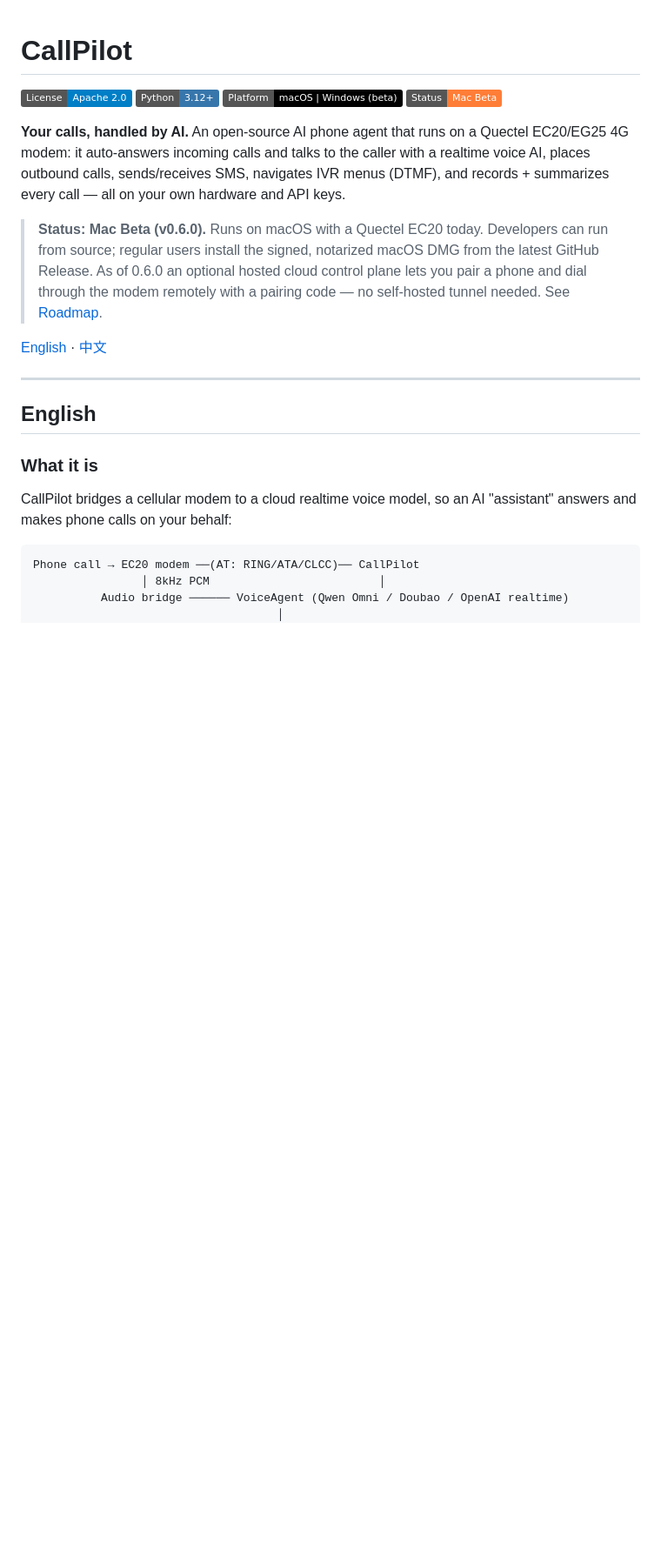
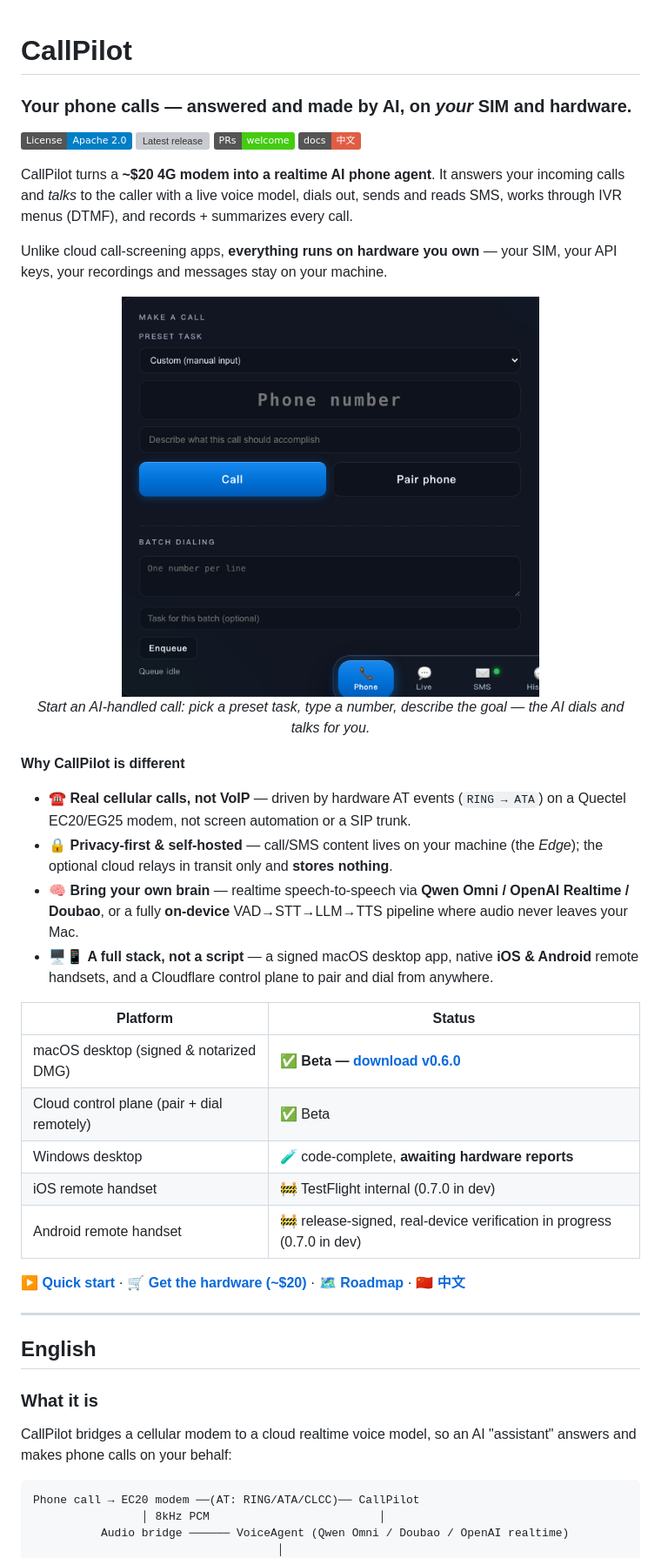
Before and after one commit to tianye1999/callpilot, a Markdown page: README.md, the part around one of its changes. Shown at 87% size. GitHub-like rendering; pictures changed too: docs/screenshots/dashboard-dial.png (added); badges without logos; blank space fills up the shorter version; grey boxes are pictures that could not be loaded.

```diff
--- a/README.md
+++ b/README.md
@@ -1,23 +1,41 @@
 # CallPilot
 
+### Your phone calls — answered and made by AI, on *your* SIM and hardware.
+
 [![License: Apache 2.0](https://img.shields.io/badge/License-Apache_2.0-blue.svg)](LICENSE)
-[![Python 3.12+](https://img.shields.io/badge/Python-3.12%2B-3776AB.svg?logo=python&logoColor=white)](https://www.python.org/)
-[![Platform: macOS | Windows (beta)](https://img.shields.io/badge/Platform-macOS%20%7C%20Windows%20(beta)-000000.svg?logo=apple&logoColor=white)](#hardware--platform-support)
-[![Status: Mac Beta](https://img.shields.io/badge/Status-Mac_Beta-orange.svg)](docs/roadmap.md)
+[![Latest release](https://img.shields.io/github/v/release/tianye1999/callpilot?color=orange&label=release)](https://github.com/tianye1999/callpilot/releases/latest)
+[![PRs welcome](https://img.shields.io/badge/PRs-welcome-brightgreen.svg)](#contributing)
+[![中文 README](https://img.shields.io/badge/docs-中文-red.svg)](#中文)
 
-**Your calls, handled by AI.** An open-source AI phone agent that runs on a
-Quectel EC20/EG25 4G modem: it auto-answers incoming calls and talks to the
-caller with a realtime voice AI, places outbound calls, sends/receives SMS,
-navigates IVR menus (DTMF), and records + summarizes every call — all on your
-own hardware and API keys.
+CallPilot turns a **~$20 4G modem into a realtime AI phone agent**. It answers your
+incoming calls and *talks* to the caller with a live voice model, dials out, sends and
+reads SMS, works through IVR menus (DTMF), and records + summarizes every call.
 
-> **Status: Mac Beta (v0.6.0).** Runs on macOS with a Quectel EC20 today.
-> Developers can run from source; regular users install the signed, notarized
-> macOS DMG from the latest GitHub Release. As of 0.6.0 an optional hosted cloud
-> control plane lets you pair a phone and dial through the modem remotely with a
-> pairing code — no self-hosted tunnel needed. See [Roadmap](docs/roadmap.md).
+Unlike cloud call-screening apps, **everything runs on hardware you own** — your SIM,
+your API keys, your recordings and messages stay on your machine.
 
-[English](#english) · [中文](#中文)
+<p align="center">
+  <img src="docs/screenshots/dashboard-dial.png" alt="CallPilot — start an AI-handled call" width="480">
+  <br>
+  <em>Start an AI-handled call: pick a preset task, type a number, describe the goal — the AI dials and talks for you.</em>
+</p>
+
+**Why CallPilot is different**
+
+- ☎️ **Real cellular calls, not VoIP** — driven by hardware AT events (`RING → ATA`) on a Quectel EC20/EG25 modem, not screen automation or a SIP trunk.
+- 🔒 **Privacy-first & self-hosted** — call/SMS content lives on your machine (the *Edge*); the optional cloud relays in transit only and **stores nothing**.
+- 🧠 **Bring your own brain** — realtime speech-to-speech via **Qwen Omni / OpenAI Realtime / Doubao**, or a fully **on-device** VAD→STT→LLM→TTS pipeline where audio never leaves your Mac.
+- 🖥️📱 **A full stack, not a script** — a signed macOS desktop app, native **iOS & Android** remote handsets, and a Cloudflare control plane to pair and dial from anywhere.
+
+| Platform | Status |
+|---|---|
+| macOS desktop (signed & notarized DMG) | ✅ **Beta — [download v0.6.0](https://github.com/tianye1999/callpilot/releases/latest)** |
+| Cloud control plane (pair + dial remotely) | ✅ Beta |
+| Windows desktop | 🧪 code-complete, **awaiting hardware reports** |
+| iOS remote handset | 🚧 TestFlight internal (0.7.0 in dev) |
+| Android remote handset | 🚧 release-signed, real-device verification in progress (0.7.0 in dev) |
+
+**[▶ Quick start](#developer-path-macos-from-source)** · **[🛒 Get the hardware (~$20)](#get-the-hardware)** · **[🗺 Roadmap](docs/roadmap.md)** · **[🇨🇳 中文](#中文)**
 
 ---
 
```
Also changed, not shown: other parts of README.md (+30 -4 lines), CONTRIBUTING.md (added, +51 -0 lines).
